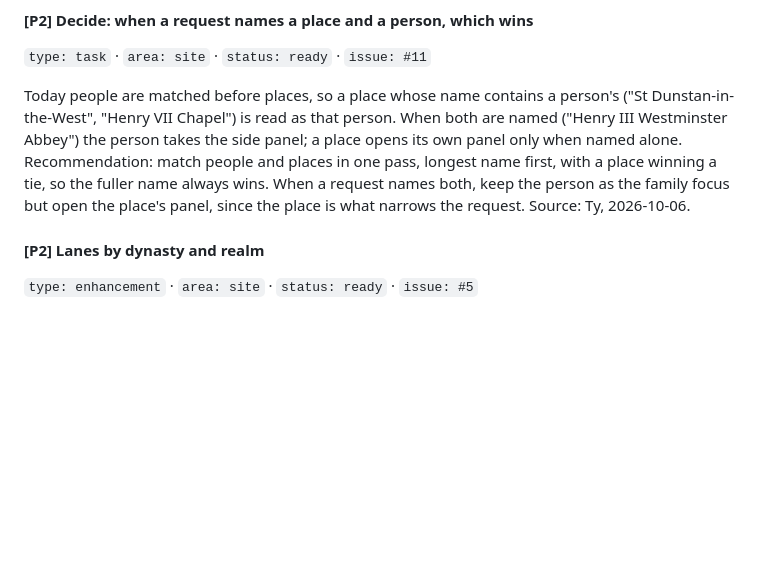
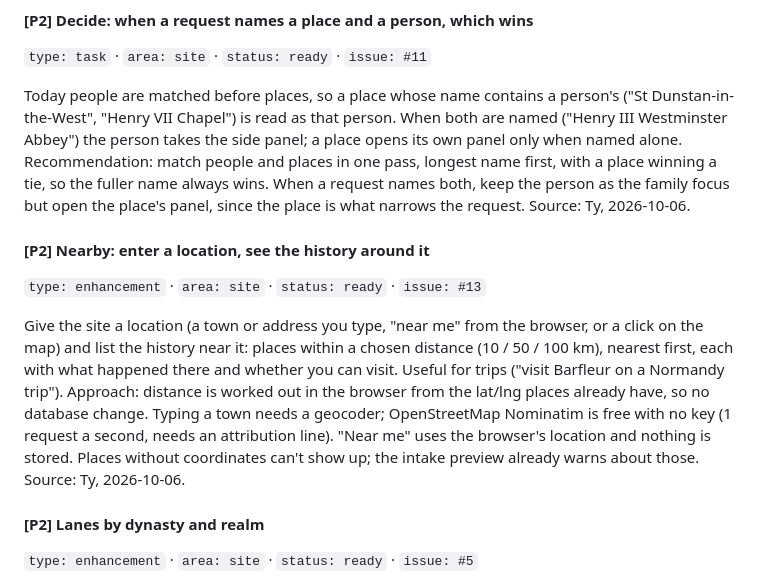
Before and after one commit to schmittyideas/history, a Markdown page: docs/BACKLOG.md, the part around the change. GitHub-like rendering; blank space fills up the shorter version.

Commit message:
Backlog: #13 nearby history from a location
Co-Authored-By: Claude Opus 5.5 <noreply@anthropic.com>

```diff
--- a/docs/BACKLOG.md
+++ b/docs/BACKLOG.md
@@ -32,6 +32,13 @@ Rules:
 
 Today people are matched before places, so a place whose name contains a person's ("St Dunstan-in-the-West", "Henry VII Chapel") is read as that person. When both are named ("Henry III Westminster Abbey") the person takes the side panel; a place opens its own panel only when named alone.
 Recommendation: match people and places in one pass, longest name first, with a place winning a tie, so the fuller name always wins. When a request names both, keep the person as the family focus but open the place's panel, since the place is what narrows the request.
+Source: Ty, 2026-10-06.
+
+#### [P2] Nearby: enter a location, see the history around it
+`type: enhancement` · `area: site` · `status: ready` · `issue: #13`
+
+Give the site a location (a town or address you type, "near me" from the browser, or a click on the map) and list the history near it: places within a chosen distance (10 / 50 / 100 km), nearest first, each with what happened there and whether you can visit. Useful for trips ("visit Barfleur on a Normandy trip").
+Approach: distance is worked out in the browser from the lat/lng places already have, so no database change. Typing a town needs a geocoder; OpenStreetMap Nominatim is free with no key (1 request a second, needs an attribution line). "Near me" uses the browser's location and nothing is stored. Places without coordinates can't show up; the intake preview already warns about those.
 Source: Ty, 2026-10-06.
 
 #### [P2] Lanes by dynasty and realm
```
